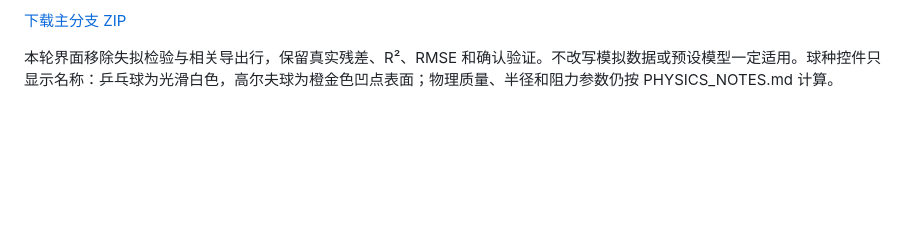
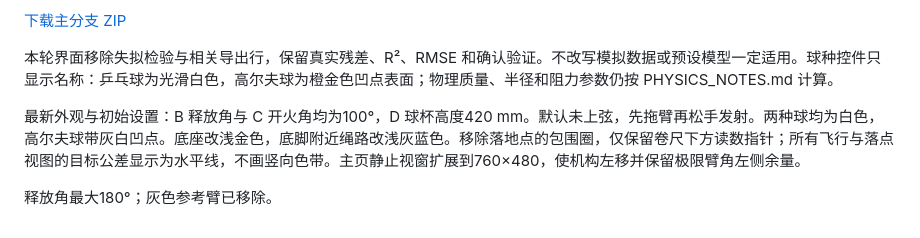
Before and after one commit to Future2025shenzhen/AI-SPC, a Markdown page: README.md, the part around the change. GitHub-like rendering; blank space fills up the shorter version.

```diff
--- a/README.md
+++ b/README.md
@@ -28,3 +28,7 @@ python tests/test_tracking_tape.py
 [下载主分支 ZIP](https://github.com/Future2025shenzhen/AI-SPC/archive/refs/heads/main.zip)
 
 本轮界面移除失拟检验与相关导出行，保留真实残差、R²、RMSE 和确认验证。不改写模拟数据或预设模型一定适用。球种控件只显示名称：乒乓球为光滑白色，高尔夫球为橙金色凹点表面；物理质量、半径和阻力参数仍按 PHYSICS_NOTES.md 计算。
+
+最新外观与初始设置：B 释放角与 C 开火角均为100°，D 球杯高度420 mm。默认未上弦，先拖臂再松手发射。两种球均为白色，高尔夫球带灰白凹点。底座改浅金色，底脚附近绳路改浅灰蓝色。移除落地点的包围圈，仅保留卷尺下方读数指针；所有飞行与落点视图的目标公差显示为水平线，不画竖向色带。主页静止视窗扩展到760×480，使机构左移并保留极限臂角左侧余量。
+
+释放角最大180°；灰色参考臂已移除。
```
Also changed, not shown: PHYSICS_NOTES.md (+5 -1 lines), preview-flight.png, preview-reference.png, preview-structure.png, preview.png, 5 other files.
